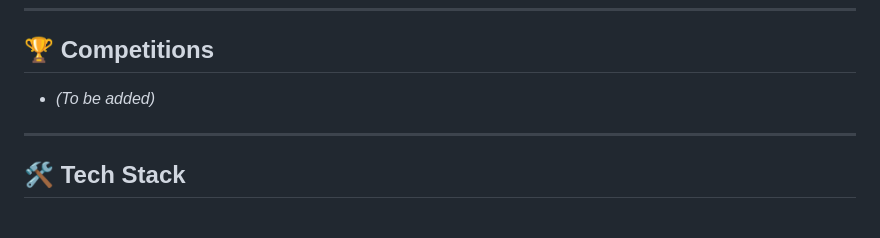
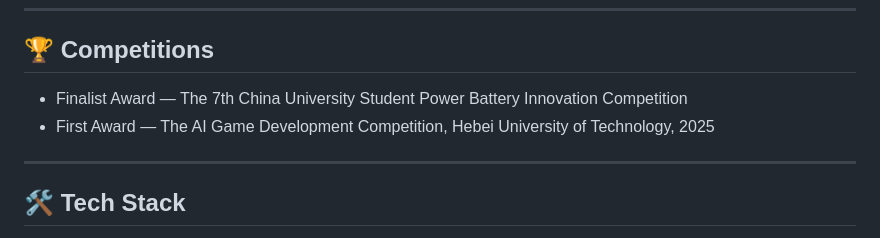
Before and after one commit to LemonnnnTea/LemonnnnTea, a Markdown page: README.md, the part around the change. Rendered like a GitHub page.

```diff
--- a/README.md
+++ b/README.md
@@ -28,7 +28,8 @@
 ---
 
 ## 🏆 Competitions
-- *(To be added)*
+- Finalist Award — The 7th China University Student Power Battery Innovation Competition
+- First Award — The AI Game Development Competition, Hebei University of Technology, 2025
 
 
 ---
```
